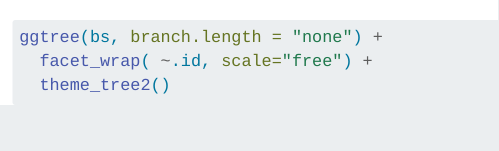
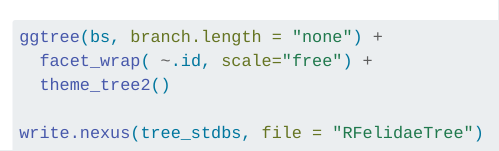
Before and after one commit to vchloros/PhyloFriends, a Quarto document (TreeBuilding.qmd): the page in a window 1100 px wide, from 1450 px down. Rendered offline with R 4.5, knitr and Pandoc in place of Quarto, with nearby package versions; some code elsewhere in the file could not run offline.

Commit message:
added export for tree file

````diff
--- a/TreeBuilding.qmd
+++ b/TreeBuilding.qmd
@@ -64,4 +64,6 @@ plot.phylo(tree_stdbs, use.edge.length = FALSE)
 ggtree(bs, branch.length = "none") +
   facet_wrap( ~.id, scale="free") +
   theme_tree2()
+
+write.nexus(tree_stdbs, file = "RFelidaeTree")
 ```
````
